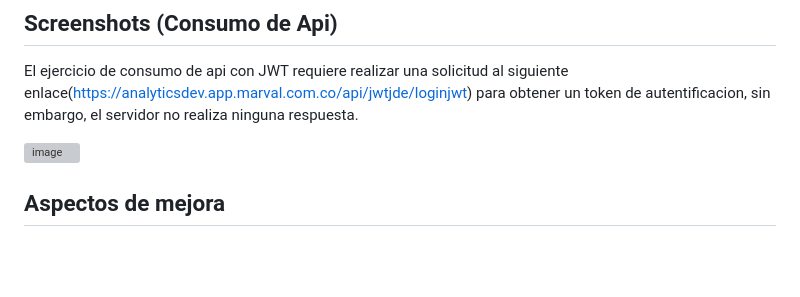
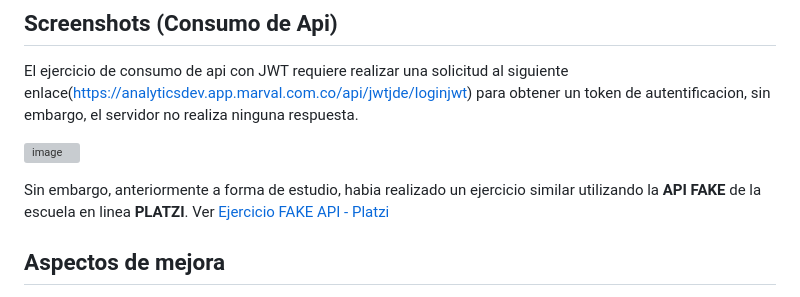
Before and after one commit to AndresF-SanchezG/pruebaMarval, a Markdown page: README.md, the part around the change. Drawn GitHub-style; blank space fills up the shorter version; grey boxes are pictures that could not be loaded.

```diff
--- a/README.md
+++ b/README.md
@@ -113,6 +113,8 @@ El ejercicio de consumo de api con JWT requiere realizar una solicitud al siguie
 
 ![image](https://github.com/user-attachments/assets/4774c213-03f7-447d-be74-02f146e82df4)
 
+Sin embargo, anteriormente a forma de estudio, habia realizado un ejercicio similar utilizando la **API FAKE** de la escuela en linea **PLATZI**. Ver [Ejercicio FAKE API - Platzi](https://fakeapi.platzi.com/en/rest/auth-jwt/)
+
 
 
 
```
